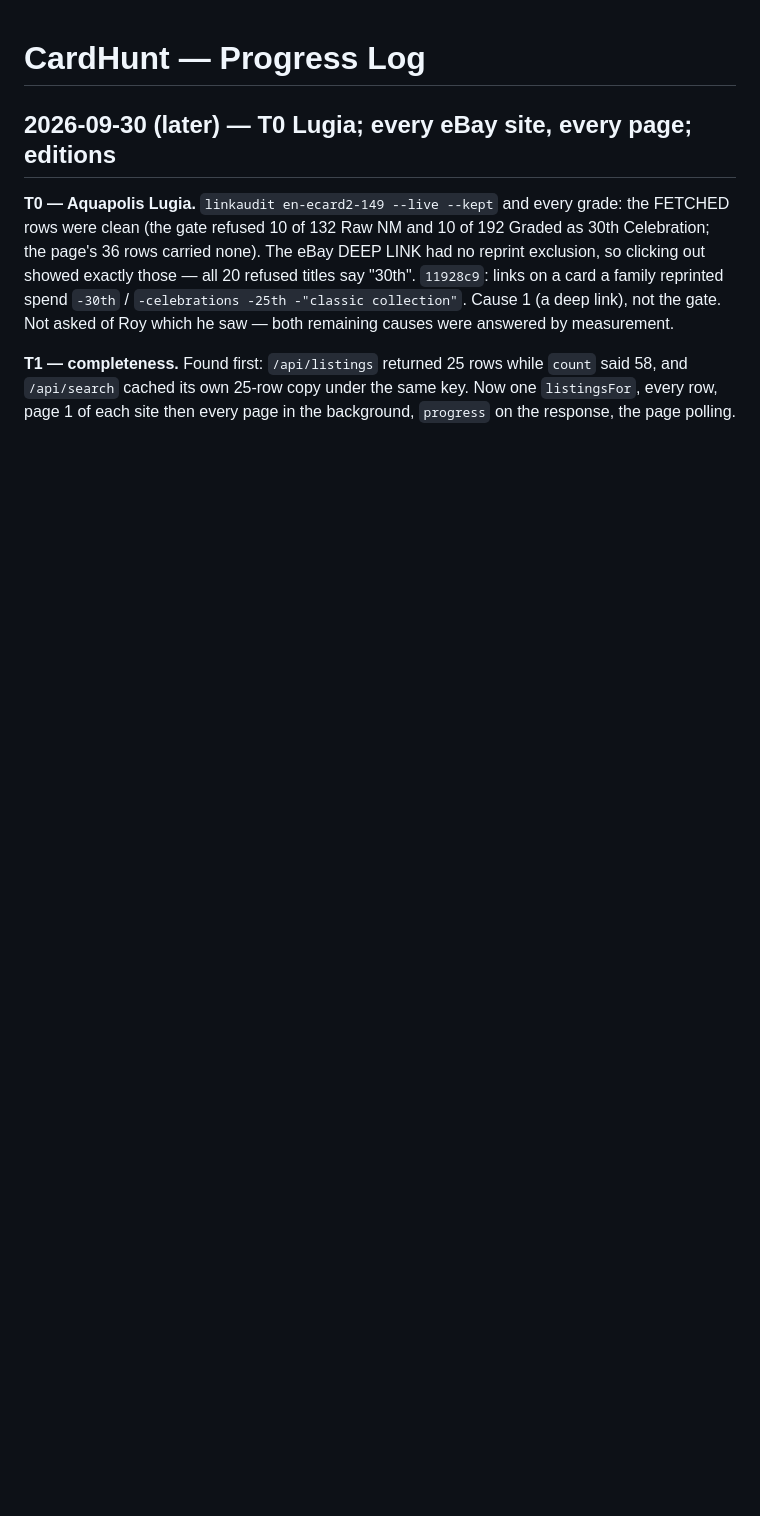
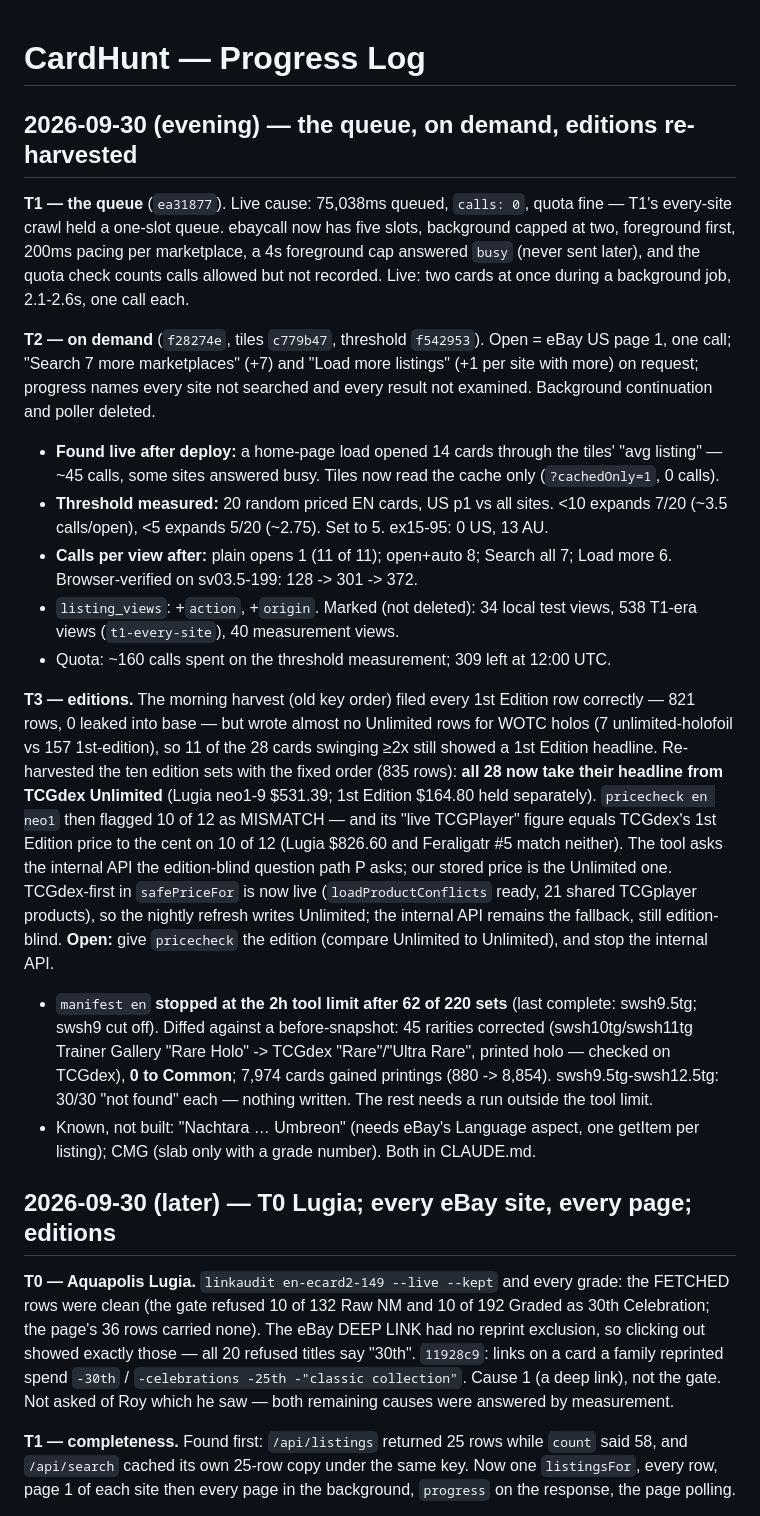
Before and after one commit to chilimiroy/cardhunt-backend, a Markdown page: PROGRESS.md, the part around the change. Rendered like a GitHub page; blank space fills up the shorter version.

Commit message:
CLAUDE.md, PROGRESS.md: T1-T3 measured — the queue, on demand, the 28 edition cards on Unlimited, pricecheck's edition, manifest partial
Co-Authored-By: Claude Opus 5.5 <noreply@anthropic.com>

```diff
--- a/PROGRESS.md
+++ b/PROGRESS.md
@@ -1,4 +1,54 @@
 # CardHunt — Progress Log
+
+## 2026-09-30 (evening) — the queue, on demand, editions re-harvested
+
+**T1 — the queue** (`ea31877`). Live cause: 75,038ms queued, `calls: 0`,
+quota fine — T1's every-site crawl held a one-slot queue. ebaycall now has
+five slots, background capped at two, foreground first, 200ms pacing per
+marketplace, a 4s foreground cap answered `busy` (never sent later), and the
+quota check counts calls allowed but not recorded. Live: two cards at once
+during a background job, 2.1-2.6s, one call each.
+
+**T2 — on demand** (`f28274e`, tiles `c779b47`, threshold `f542953`). Open = eBay US page
+1, one call; "Search 7 more marketplaces" (+7) and "Load more listings"
+(+1 per site with more) on request; progress names every site not searched
+and every result not examined. Background continuation and poller deleted.
+- **Found live after deploy:** a home-page load opened 14 cards through the
+  tiles' "avg listing" — ~45 calls, some sites answered busy. Tiles now read
+  the cache only (`?cachedOnly=1`, 0 calls).
+- **Threshold measured:** 20 random priced EN cards, US p1 vs all sites. <10
+  expands 7/20 (~3.5 calls/open), <5 expands 5/20 (~2.75). Set to 5.
+  ex15-95: 0 US, 13 AU.
+- **Calls per view after:** plain opens 1 (11 of 11); open+auto 8; Search
+  all 7; Load more 6. Browser-verified on sv03.5-199: 128 -> 301 -> 372.
+- `listing_views`: +`action`, +`origin`. Marked (not deleted): 34 local test
+  views, 538 T1-era views (`t1-every-site`), 40 measurement views.
+- Quota: ~160 calls spent on the threshold measurement; 309 left at 12:00 UTC.
+
+**T3 — editions.** The morning harvest (old key order) filed every 1st
+Edition row correctly — 821 rows, 0 leaked into base — but wrote almost no
+Unlimited rows for WOTC holos (7 unlimited-holofoil vs 157 1st-edition), so
+11 of the 28 cards swinging ≥2x still showed a 1st Edition headline.
+Re-harvested the ten edition sets with the fixed order (835 rows): **all 28
+now take their headline from TCGdex Unlimited** (Lugia neo1-9 $531.39;
+1st Edition $164.80 held separately). `pricecheck en neo1` then flagged 10
+of 12 as MISMATCH — and its "live TCGPlayer" figure equals TCGdex's 1st
+Edition price to the cent on 10 of 12 (Lugia $826.60 and Feraligatr #5
+match neither). The tool asks the internal API the edition-blind question
+path P asks; our stored price is the Unlimited one. TCGdex-first in
+`safePriceFor` is now live (`loadProductConflicts` ready, 21 shared
+TCGplayer products), so the nightly refresh writes Unlimited; the internal
+API remains the fallback, still edition-blind. **Open:** give `pricecheck`
+the edition (compare Unlimited to Unlimited), and stop the internal API.
+- `manifest en` **stopped at the 2h tool limit after 62 of 220 sets** (last
+  complete: swsh9.5tg; swsh9 cut off). Diffed against a before-snapshot: 45
+  rarities corrected (swsh10tg/swsh11tg Trainer Gallery "Rare Holo" -> TCGdex
+  "Rare"/"Ultra Rare", printed holo — checked on TCGdex), **0 to Common**;
+  7,974 cards gained printings (880 -> 8,854). swsh9.5tg-swsh12.5tg: 30/30
+  "not found" each — nothing written. The rest needs a run outside the tool
+  limit.
+- Known, not built: "Nachtara … Umbreon" (needs eBay's Language aspect, one
+  getItem per listing); CMG (slab only with a grade number). Both in CLAUDE.md.
 
 ## 2026-09-30 (later) — T0 Lugia; every eBay site, every page; editions
 
```
Also changed, not shown: CLAUDE.md (+16 -5 lines).
